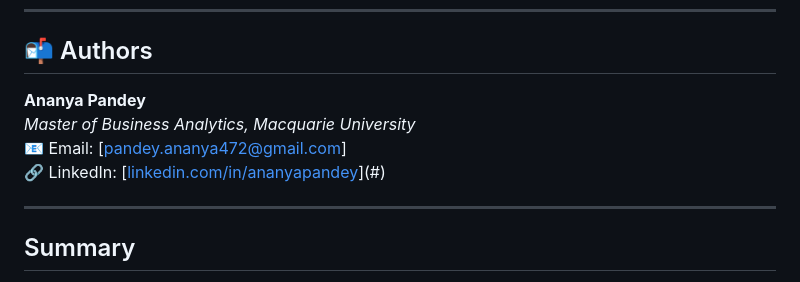
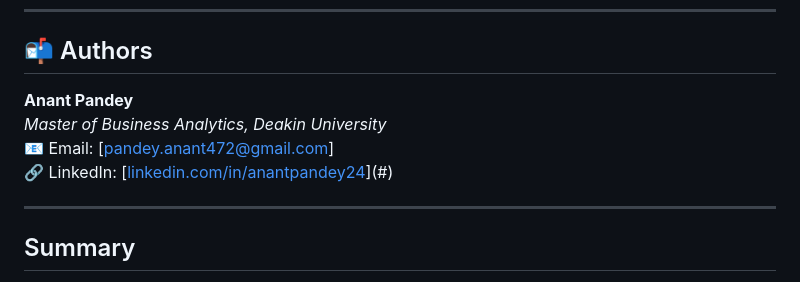
Before and after one commit to Anan2324/Generator-Bidding-Behaviour-Analysis-NEM-2025-, a Markdown page: README.md, the part around the change. Drawn GitHub-style.

```diff
--- a/README.md
+++ b/README.md
@@ -80,10 +80,10 @@ Line plot of average bid price by hour of day reveals:
 
 ## 📬 Authors
 
-**Ananya Pandey**
-*Master of Business Analytics, Macquarie University*
-📧 Email: [pandey.ananya472@gmail.com]
-🔗 LinkedIn: [[linkedin.com/in/ananyapandey](https://www.linkedin.com/in/ananyapandey99/)](#)
+**Anant Pandey**
+*Master of Business Analytics, Deakin University*
+📧 Email: [pandey.anant472@gmail.com]
+🔗 LinkedIn: [[linkedin.com/in/anantpandey24](https://www.linkedin.com/in/anantpandey24/)](#)
 
 ---
 
```
